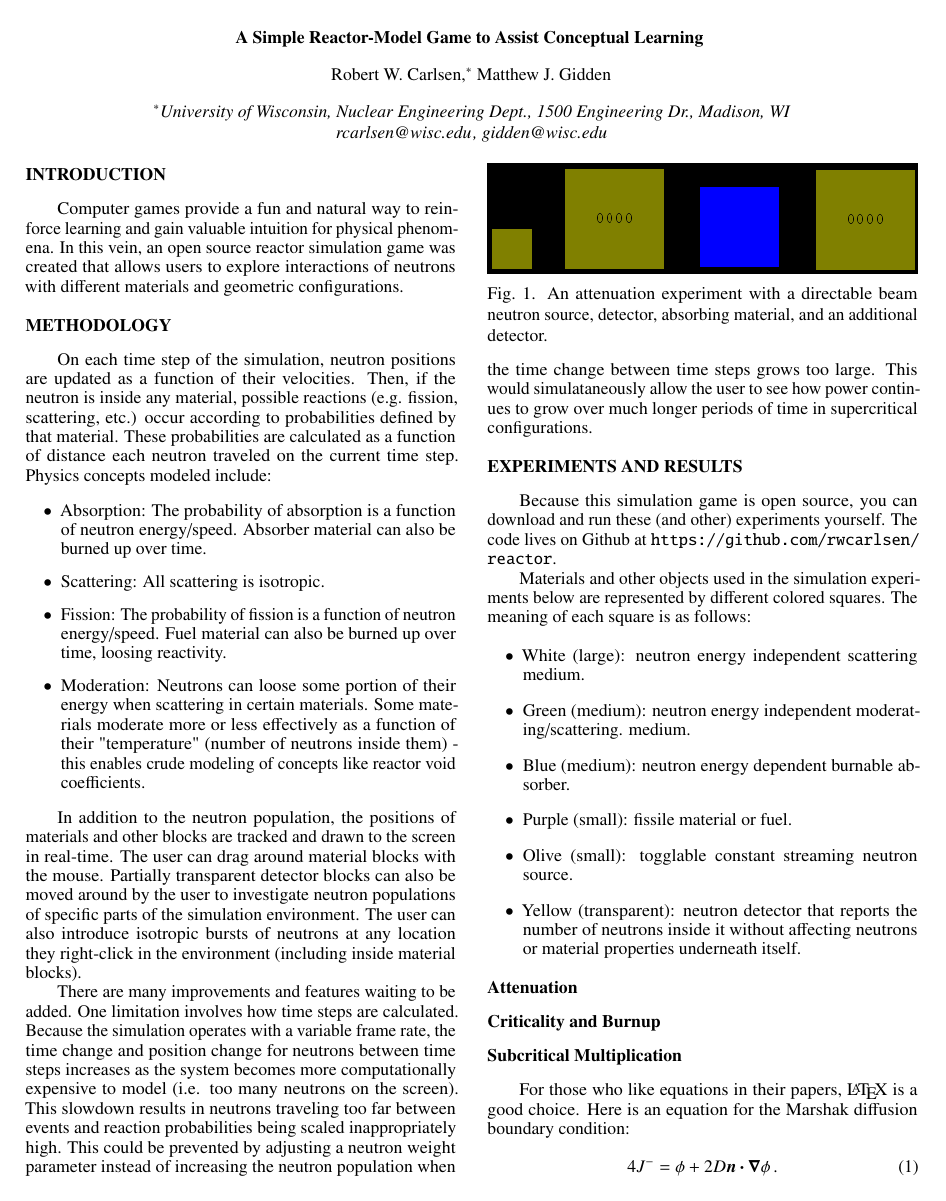
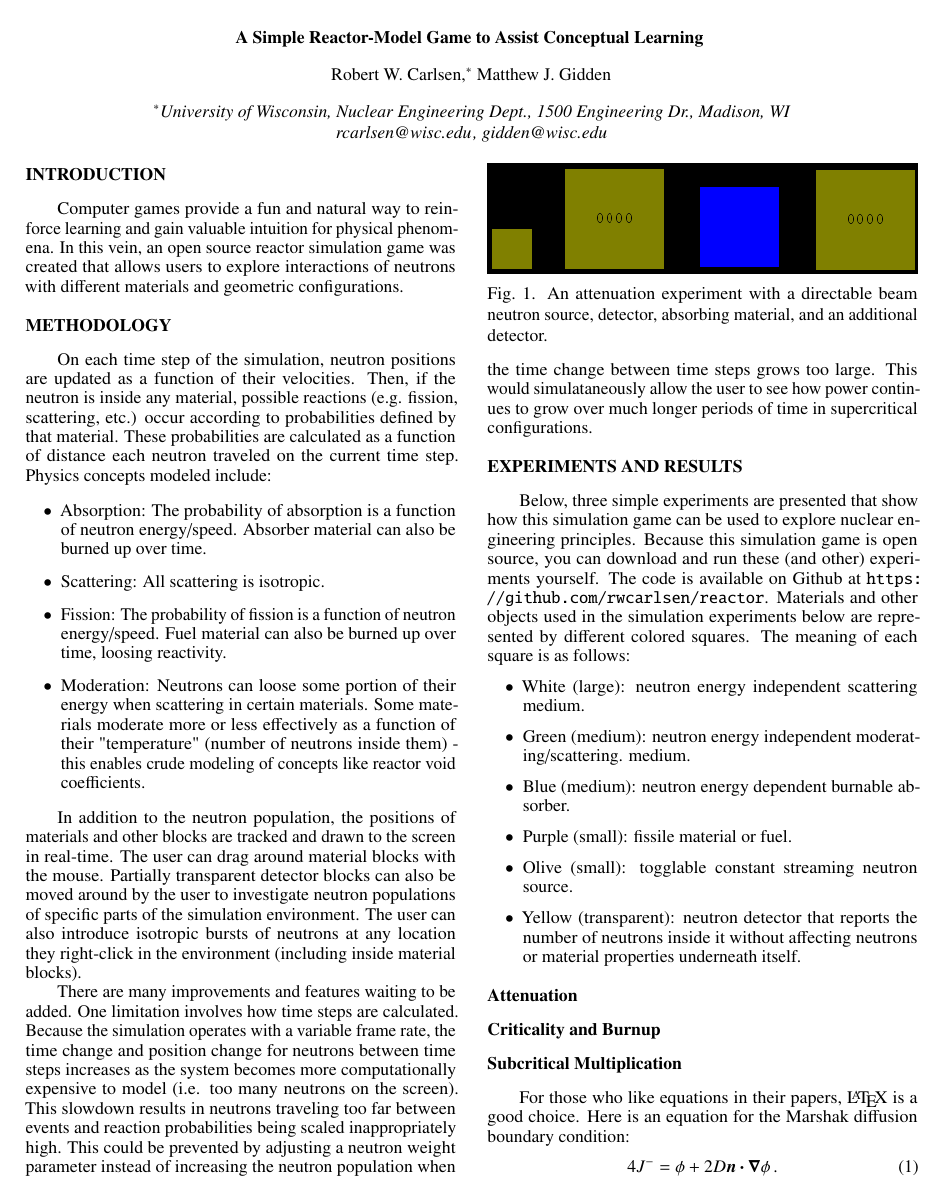
Before and after one commit to rwcarlsen/ans15w-reactor, a LaTeX document (summary.tex): page 1 of 4. Compiled offline with pdfLaTeX.

Commit message:
experiments intro paragraph

```diff
--- a/summary.tex
+++ b/summary.tex
@@ -83,13 +83,13 @@ much longer periods of time in supercritical configurations.
 %%%%%%%%%%%%%%%%%%%%%%%%%%%%%%%%%%%%%%%%%%%%%%%%%%%%%%%%%%%%%%%%%%%%%%%%%%%%%%%%
 \section{Experiments and Results}
 
-Because this simulation game is open source, you can download and run these
-(and other) experiments yourself.  The code lives on Github at
-\url{https://github.com/rwcarlsen/reactor}.
-
-Materials and other objects used in the simulation experiments below are
-represented by different colored squares.  The meaning of each square is as
-follows:
+Below, three simple experiments are presented that show how this simulation
+game can be used to explore nuclear engineering principles.  Because this
+simulation game is open source, you can download and run these (and other)
+experiments yourself.  The code is available on Github at
+\url{https://github.com/rwcarlsen/reactor}.  Materials and other objects used
+in the simulation experiments below are represented by different colored
+squares.  The meaning of each square is as follows:
 
 \begin{itemize}
 
```
